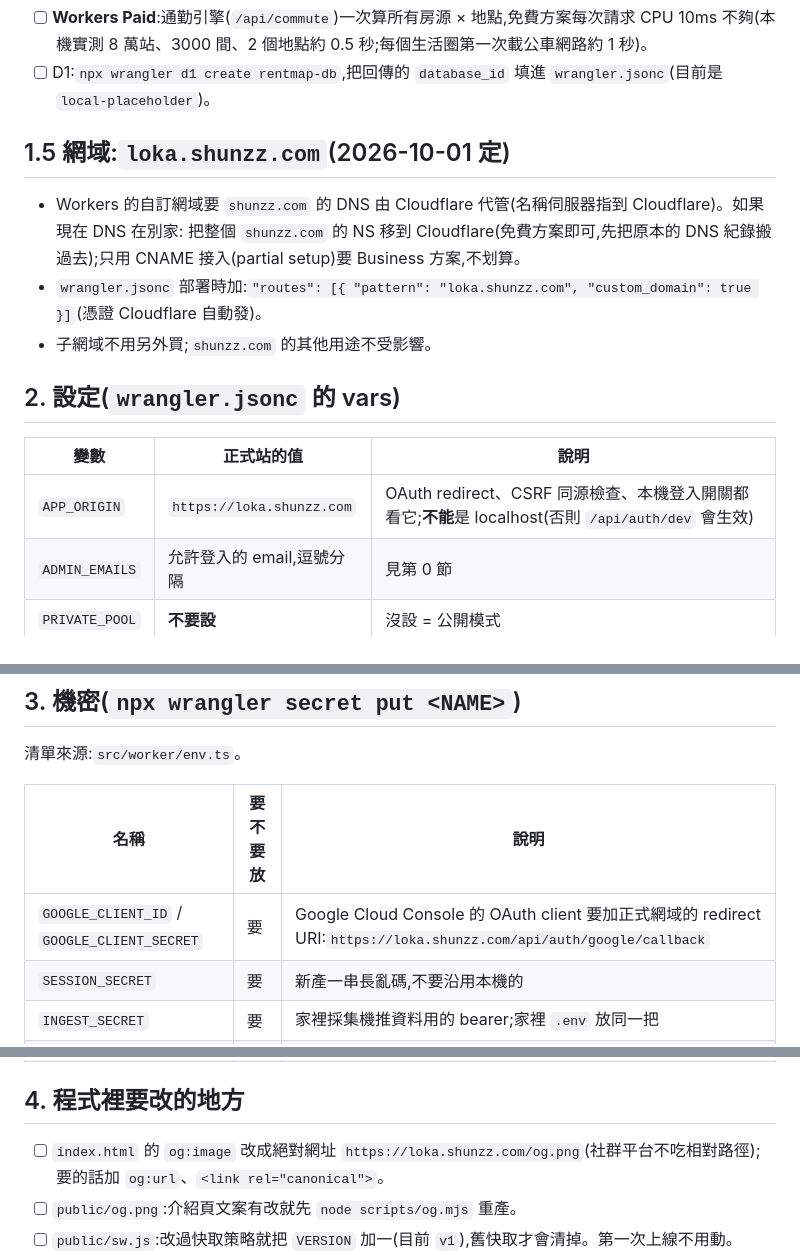
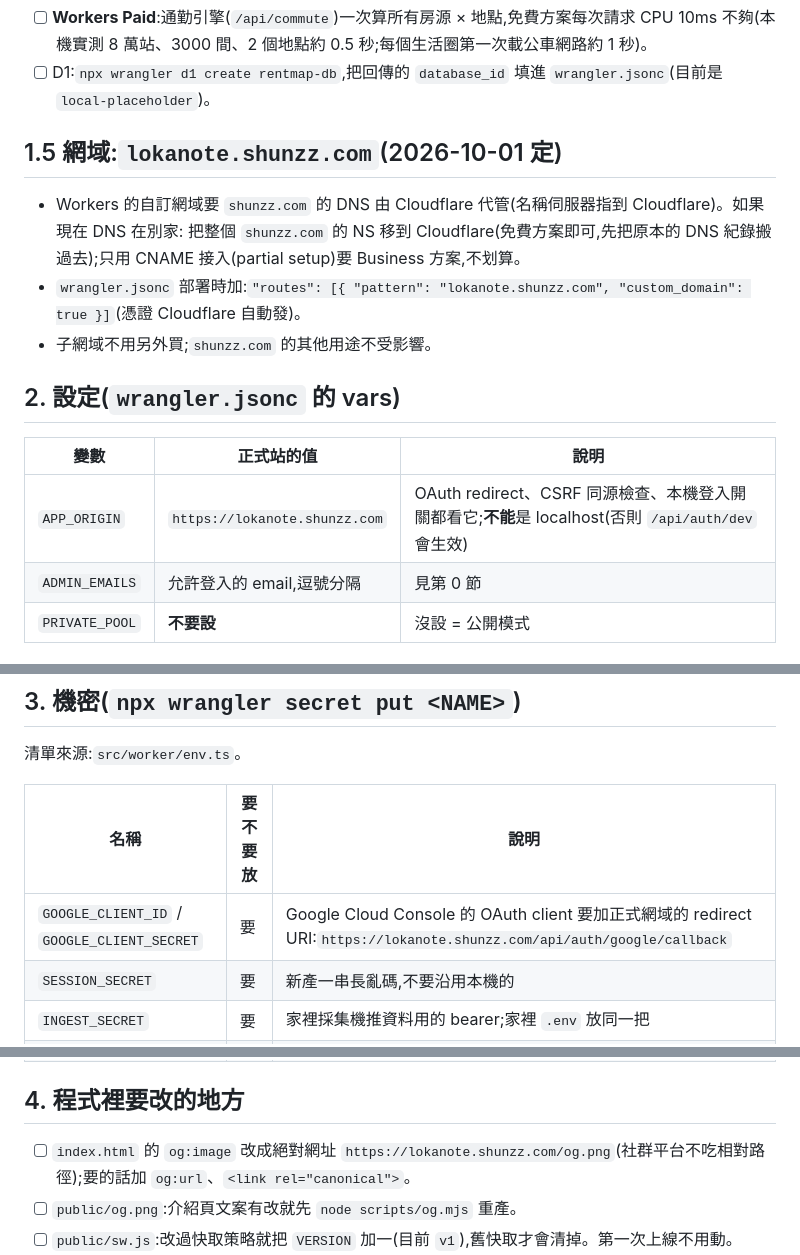
Before and after one commit to m124578n/rentmap, a Markdown page: docs/design/deploy-runbook.md, 3 parts joined by grey strips. Rendered like a GitHub page.

```diff
--- a/docs/design/deploy-runbook.md
+++ b/docs/design/deploy-runbook.md
@@ -21,18 +21,18 @@
 - [ ] **Workers Paid**:通勤引擎(`/api/commute`)一次算所有房源 × 地點,免費方案每次請求 CPU 10ms 不夠(本機實測 8 萬站、3000 間、2 個地點約 0.5 秒;每個生活圈第一次載公車網路約 1 秒)。
 - [ ] D1:`npx wrangler d1 create rentmap-db`,把回傳的 `database_id` 填進 `wrangler.jsonc`(目前是 `local-placeholder`)。
 
-## 1.5 網域:`loka.shunzz.com`(2026-10-01 定)
+## 1.5 網域:`lokanote.shunzz.com`(2026-10-01 定)
 
 - Workers 的自訂網域要 `shunzz.com` 的 DNS 由 Cloudflare 代管(名稱伺服器指到 Cloudflare)。如果現在 DNS 在別家:
   把整個 `shunzz.com` 的 NS 移到 Cloudflare(免費方案即可,先把原本的 DNS 紀錄搬過去);只用 CNAME 接入(partial setup)要 Business 方案,不划算。
-- `wrangler.jsonc` 部署時加:`"routes": [{ "pattern": "loka.shunzz.com", "custom_domain": true }]`(憑證 Cloudflare 自動發)。
+- `wrangler.jsonc` 部署時加:`"routes": [{ "pattern": "lokanote.shunzz.com", "custom_domain": true }]`(憑證 Cloudflare 自動發)。
 - 子網域不用另外買;`shunzz.com` 的其他用途不受影響。
 
 ## 2. 設定(`wrangler.jsonc` 的 vars)
 
 | 變數 | 正式站的值 | 說明 |
 |---|---|---|
-| `APP_ORIGIN` | `https://loka.shunzz.com` | OAuth redirect、CSRF 同源檢查、本機登入開關都看它;**不能**是 localhost(否則 `/api/auth/dev` 會生效) |
+| `APP_ORIGIN` | `https://lokanote.shunzz.com` | OAuth redirect、CSRF 同源檢查、本機登入開關都看它;**不能**是 localhost(否則 `/api/auth/dev` 會生效) |
 | `ADMIN_EMAILS` | 允許登入的 email,逗號分隔 | 見第 0 節 |
 | `PRIVATE_POOL` | **不要設** | 沒設 = 公開模式 |
 
@@ -44,7 +44,7 @@
 
 | 名稱 | 要不要放 | 說明 |
 |---|---|---|
-| `GOOGLE_CLIENT_ID` / `GOOGLE_CLIENT_SECRET` | 要 | Google Cloud Console 的 OAuth client 要加正式網域的 redirect URI:`https://loka.shunzz.com/api/auth/google/callback` |
+| `GOOGLE_CLIENT_ID` / `GOOGLE_CLIENT_SECRET` | 要 | Google Cloud Console 的 OAuth client 要加正式網域的 redirect URI:`https://lokanote.shunzz.com/api/auth/google/callback` |
 | `SESSION_SECRET` | 要 | 新產一串長亂碼,不要沿用本機的 |
 | `INGEST_SECRET` | 要 | 家裡採集機推資料用的 bearer;家裡 `.env` 放同一把 |
 | `ANTHROPIC_API_KEY` | 看功能 | 有用到才放 |
@@ -53,7 +53,7 @@
 
 ## 4. 程式裡要改的地方
 
-- [ ] `index.html` 的 `og:image` 改成絕對網址 `https://loka.shunzz.com/og.png`(社群平台不吃相對路徑);要的話加 `og:url`、`<link rel="canonical">`。
+- [ ] `index.html` 的 `og:image` 改成絕對網址 `https://lokanote.shunzz.com/og.png`(社群平台不吃相對路徑);要的話加 `og:url`、`<link rel="canonical">`。
 - [ ] `public/og.png`:介紹頁文案有改就先 `node scripts/og.mjs` 重產。
 - [ ] `public/sw.js`:改過快取策略就把 `VERSION` 加一(目前 `v1`),舊快取才會清掉。第一次上線不用動。
 - [ ] `public/robots.txt`:目前允許 `/`、`/about`,擋 `/api/`、`/p/`;條款頁 `/legal/*` 要不要收錄可以順便決定。
```
Also changed, not shown: other parts of docs/design/deploy-runbook.md (+1 -1 lines), docs/business/2026-09-30-direction-notes-and-regions.md (+1 -1 lines).
